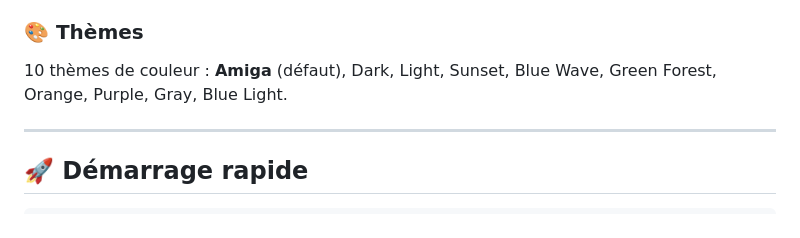
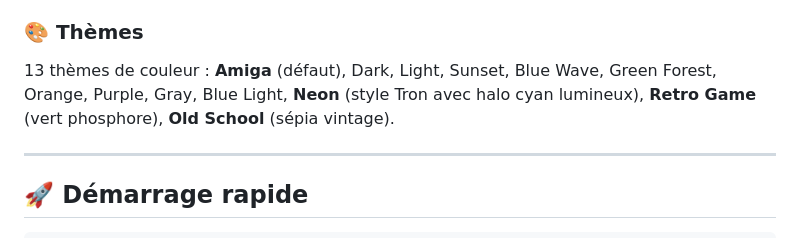
Before and after one commit to beddy70/Amiga-Mod-Player, a Markdown page: README.md, the part around the change. GitHub-like rendering.

Commit message:
Mise à jour du README : 13 thèmes (Neon, Retro Game, Old School)

```diff
--- a/README.md
+++ b/README.md
@@ -37,7 +37,7 @@ Un lecteur de modules **Amiga .MOD** en JavaScript pur, avec visualisation temps
 - Affichage de la boucle (loop) du sample en surimpression
 
 ### 🎨 Thèmes
-10 thèmes de couleur : **Amiga** (défaut), Dark, Light, Sunset, Blue Wave, Green Forest, Orange, Purple, Gray, Blue Light.
+13 thèmes de couleur : **Amiga** (défaut), Dark, Light, Sunset, Blue Wave, Green Forest, Orange, Purple, Gray, Blue Light, **Neon** (style Tron avec halo cyan lumineux), **Retro Game** (vert phosphore), **Old School** (sépia vintage).
 
 ---
 
```
